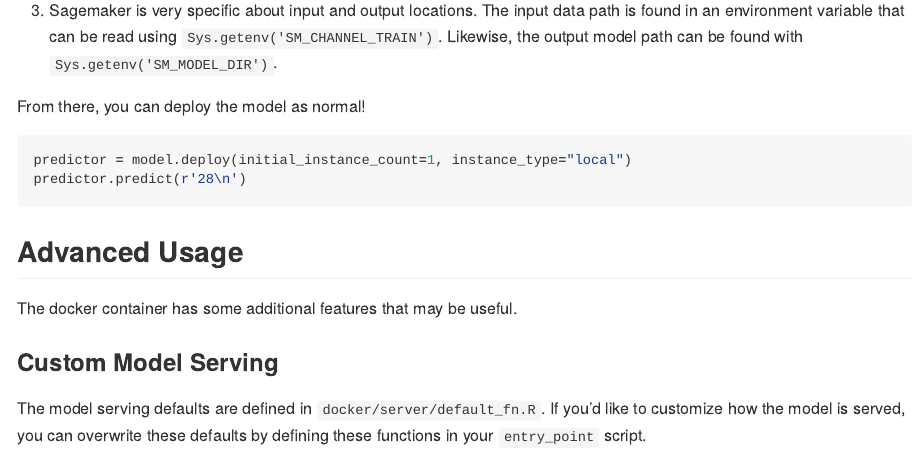
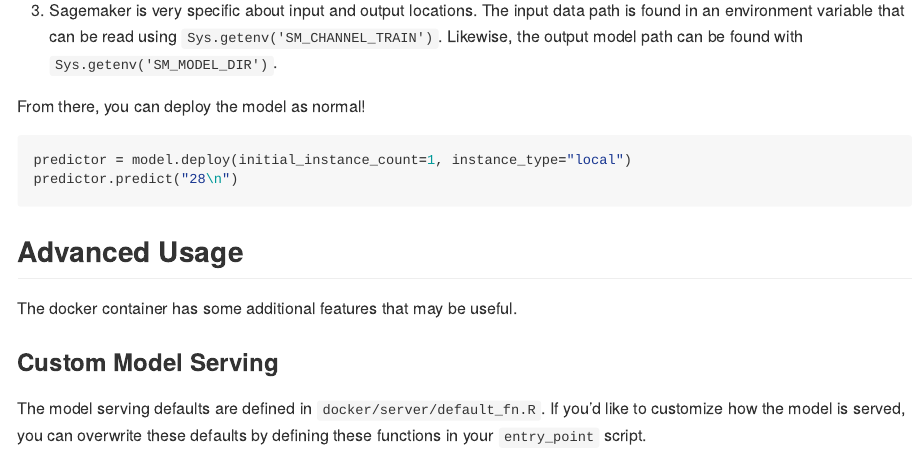
Before and after one commit to tmastny/sagemaker-tidymodels, an R Markdown document (README.Rmd): the page in a window 1100 px wide, from 1710 px down. The pictures show the output file README.md that the author committed with the source, drawn offline in the style of GitHub.

Commit message:
update readme to match test

````diff
--- a/README.Rmd
+++ b/README.Rmd
@@ -66,14 +66,14 @@
 
 3. Sagemaker is very specific about input and output locations. The input
    data path is found in an environment variable that can be read using
-   `Sys.getenv('SM_CHANNEL_TRAIN')`. Likewise, the output model path can
-   be found with `Sys.getenv('SM_MODEL_DIR')`.
+   `Sys.getenv("SM_CHANNEL_TRAIN")`. Likewise, the output model path can
+   be found with `Sys.getenv("SM_MODEL_DIR")`.
 
 From there, you can deploy the model as normal!
 
 ```{python, eval=FALSE}
 predictor = model.deploy(initial_instance_count=1, instance_type="local")
-predictor.predict(r'28\n')
+predictor.predict("28\n")
 ```
 
 
````
Also changed, not shown: README.md.
